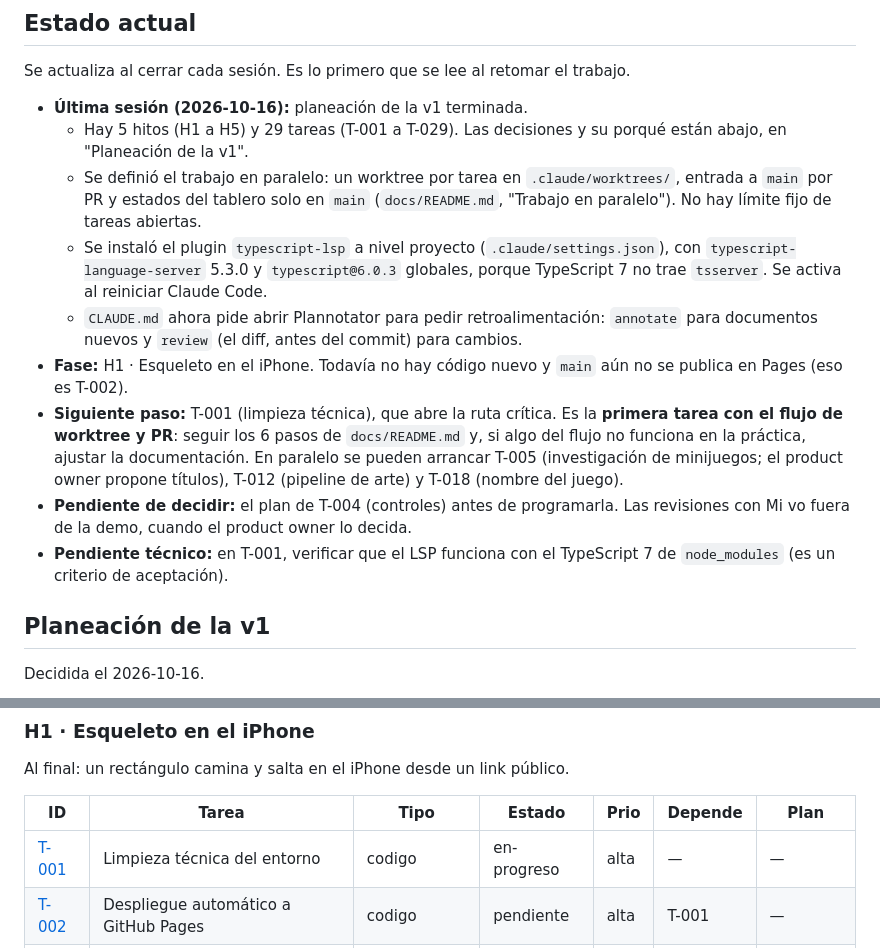
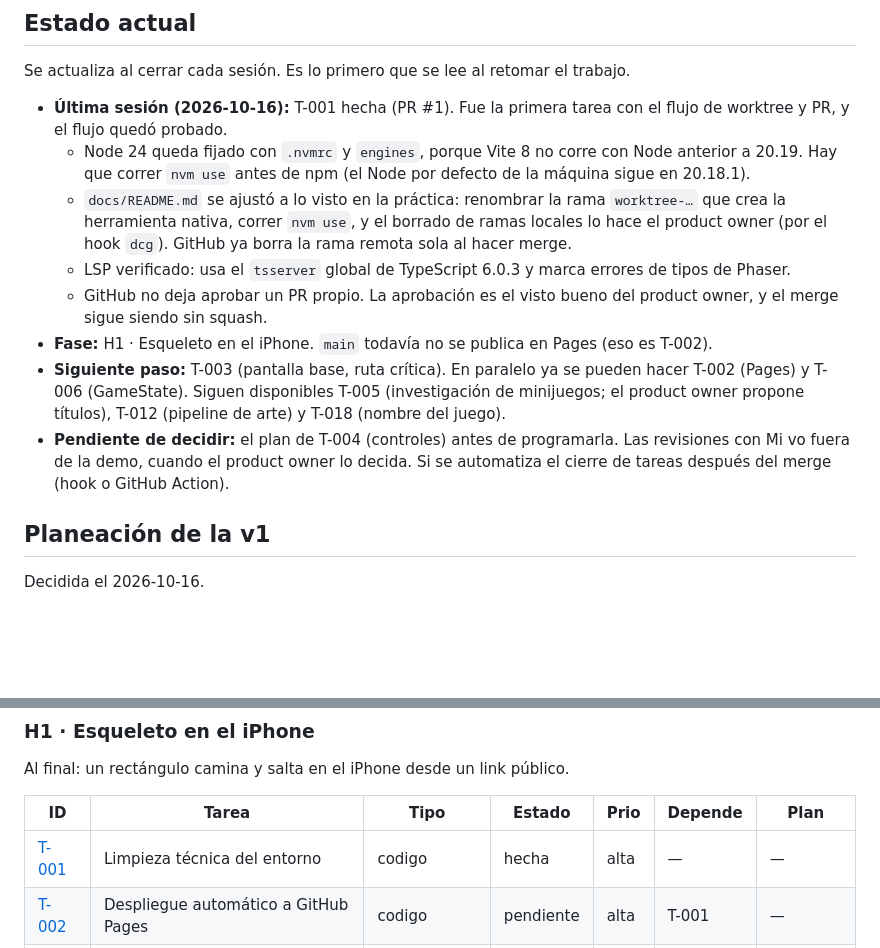
Before and after one commit to carlosuscanga/trick-r-treat, a Markdown page: docs/tareas/README.md, 2 parts joined by grey strips. GitHub-like rendering; blank space fills up the shorter version.

Commit message:
T-001: cierra la tarea y actualiza el Estado actual
Co-Authored-By: Claude Opus 5.5 <noreply@anthropic.com>

```diff
--- a/docs/tareas/README.md
+++ b/docs/tareas/README.md
@@ -6,15 +6,14 @@ Tablero del proyecto, como un Jira en markdown. Cada tarea es un archivo `T-NNN-
 
 Se actualiza al cerrar cada sesión. Es lo primero que se lee al retomar el trabajo.
 
-- **Última sesión (2026-10-16):** planeación de la v1 terminada.
-  - Hay 5 hitos (H1 a H5) y 29 tareas (T-001 a T-029). Las decisiones y su porqué están abajo, en "Planeación de la v1".
-  - Se definió el trabajo en paralelo: un worktree por tarea en `.claude/worktrees/`, entrada a `main` por PR y estados del tablero solo en `main` (`docs/README.md`, "Trabajo en paralelo"). No hay límite fijo de tareas abiertas.
-  - Se instaló el plugin `typescript-lsp` a nivel proyecto (`.claude/settings.json`), con `typescript-language-server` 5.3.0 y `typescript@6.0.3` globales, porque TypeScript 7 no trae `tsserver`. Se activa al reiniciar Claude Code.
-  - `CLAUDE.md` ahora pide abrir Plannotator para pedir retroalimentación: `annotate` para documentos nuevos y `review` (el diff, antes del commit) para cambios.
-- **Fase:** H1 · Esqueleto en el iPhone. Todavía no hay código nuevo y `main` aún no se publica en Pages (eso es T-002).
-- **Siguiente paso:** T-001 (limpieza técnica), que abre la ruta crítica. Es la **primera tarea con el flujo de worktree y PR**: seguir los 6 pasos de `docs/README.md` y, si algo del flujo no funciona en la práctica, ajustar la documentación. En paralelo se pueden arrancar T-005 (investigación de minijuegos; el product owner propone títulos), T-012 (pipeline de arte) y T-018 (nombre del juego).
-- **Pendiente de decidir:** el plan de T-004 (controles) antes de programarla. Las revisiones con Mi vo fuera de la demo, cuando el product owner lo decida.
-- **Pendiente técnico:** en T-001, verificar que el LSP funciona con el TypeScript 7 de `node_modules` (es un criterio de aceptación).
+- **Última sesión (2026-10-16):** T-001 hecha (PR #1). Fue la primera tarea con el flujo de worktree y PR, y el flujo quedó probado.
+  - Node 24 queda fijado con `.nvmrc` y `engines`, porque Vite 8 no corre con Node anterior a 20.19. Hay que correr `nvm use` antes de npm (el Node por defecto de la máquina sigue en 20.18.1).
+  - `docs/README.md` se ajustó a lo visto en la práctica: renombrar la rama `worktree-…` que crea la herramienta nativa, correr `nvm use`, y el borrado de ramas locales lo hace el product owner (por el hook `dcg`). GitHub ya borra la rama remota sola al hacer merge.
+  - LSP verificado: usa el `tsserver` global de TypeScript 6.0.3 y marca errores de tipos de Phaser.
+  - GitHub no deja aprobar un PR propio. La aprobación es el visto bueno del product owner, y el merge sigue siendo sin squash.
+- **Fase:** H1 · Esqueleto en el iPhone. `main` todavía no se publica en Pages (eso es T-002).
+- **Siguiente paso:** T-003 (pantalla base, ruta crítica). En paralelo ya se pueden hacer T-002 (Pages) y T-006 (GameState). Siguen disponibles T-005 (investigación de minijuegos; el product owner propone títulos), T-012 (pipeline de arte) y T-018 (nombre del juego).
+- **Pendiente de decidir:** el plan de T-004 (controles) antes de programarla. Las revisiones con Mi vo fuera de la demo, cuando el product owner lo decida. Si se automatiza el cierre de tareas después del merge (hook o GitHub Action).
 
 ## Planeación de la v1
 
@@ -52,7 +51,7 @@ Al final: un rectángulo camina y salta en el iPhone desde un link público.
 
 | ID | Tarea | Tipo | Estado | Prio | Depende | Plan |
 |----|-------|------|--------|------|---------|------|
-| [T-001](T-001-limpieza-tecnica.md) | Limpieza técnica del entorno | codigo | en-progreso | alta | — | — |
+| [T-001](T-001-limpieza-tecnica.md) | Limpieza técnica del entorno | codigo | hecha | alta | — | — |
 | [T-002](T-002-despliegue-github-pages.md) | Despliegue automático a GitHub Pages | codigo | pendiente | alta | T-001 | — |
 | [T-003](T-003-pantalla-base.md) | Pantalla base para iPhone | codigo | pendiente | alta | T-001 | — |
 | [T-004](T-004-prueba-controles.md) | Prueba de controles táctiles | codigo | pendiente | alta | T-003 | requerido |
```
Also changed, not shown: docs/README.md (+1 -1 lines), docs/tareas/T-001-limpieza-tecnica.md (+3 -2 lines).
